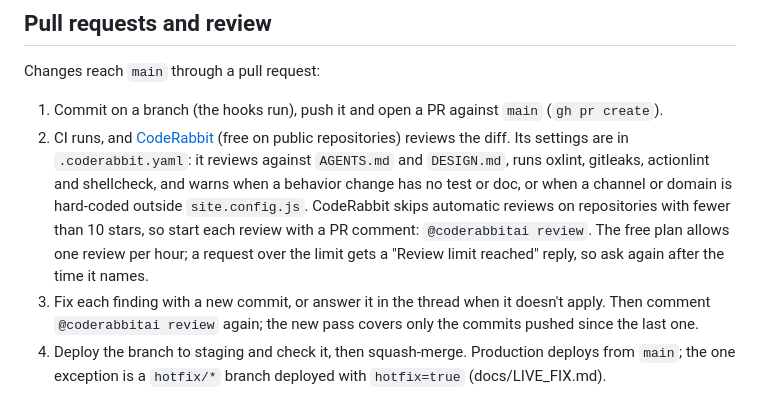
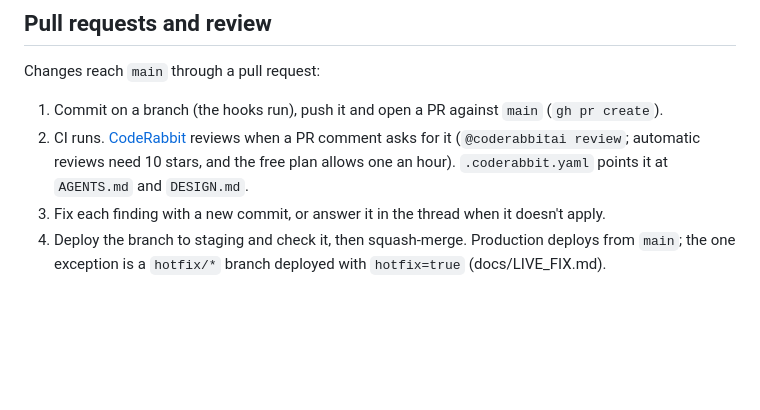
Before and after one commit to nesszer/pixfray, a Markdown page: docs/DEVELOPMENT.md, the part around the change. Drawn GitHub-style; blank space fills up the shorter version.

```diff
--- a/docs/DEVELOPMENT.md
+++ b/docs/DEVELOPMENT.md
@@ -102,17 +102,10 @@ scripts with no flags, and Vite and `cf build` strip the types from the pages an
 Changes reach `main` through a pull request:
 
 1. Commit on a branch (the hooks run), push it and open a PR against `main` (`gh pr create`).
-2. CI runs, and [CodeRabbit](https://coderabbit.ai) (free on public repositories) reviews the diff.
-   Its settings are in `.coderabbit.yaml`: it reviews against `AGENTS.md` and `DESIGN.md`, runs
-   oxlint, gitleaks, actionlint and shellcheck, and warns when a behavior change has no test or
-   doc, or when a channel or domain is hard-coded outside `site.config.js`.
-   CodeRabbit skips automatic reviews on repositories with fewer than 10 stars, so start each
-   review with a PR comment: `@coderabbitai review`. The free plan allows one review per hour;
-   a request over the limit gets a "Review limit reached" reply, so ask again after the time it
-   names.
-3. Fix each finding with a new commit, or answer it in the thread when it doesn't apply. Then
-   comment `@coderabbitai review` again; the new pass covers only the commits pushed since the
-   last one.
+2. CI runs. [CodeRabbit](https://coderabbit.ai) reviews when a PR comment asks for it
+   (`@coderabbitai review`; automatic reviews need 10 stars, and the free plan allows one an hour).
+   `.coderabbit.yaml` points it at `AGENTS.md` and `DESIGN.md`.
+3. Fix each finding with a new commit, or answer it in the thread when it doesn't apply.
 4. Deploy the branch to staging and check it, then squash-merge. Production deploys from `main`;
    the one exception is a `hotfix/*` branch deployed with `hotfix=true` (docs/LIVE_FIX.md).
 
```
Also changed, not shown: docs/CONTRACTS.md (+11 -16 lines).
